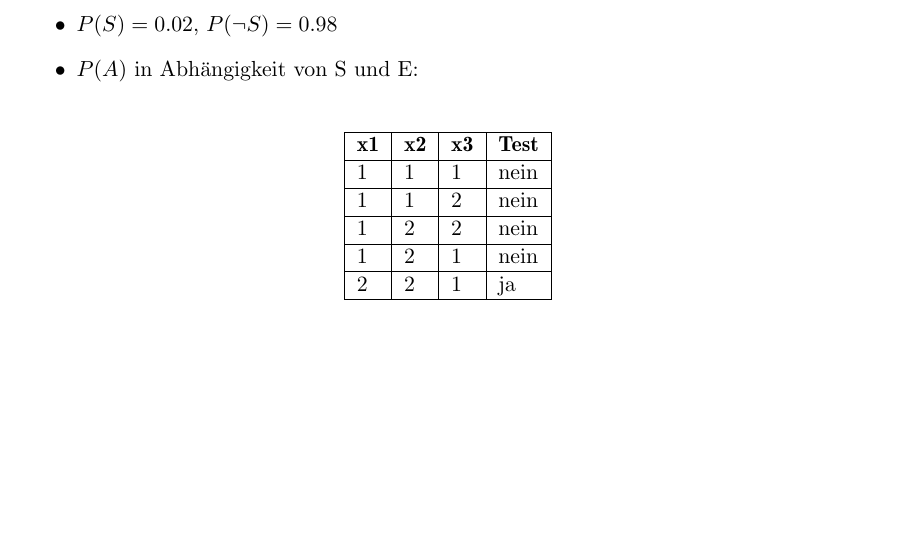
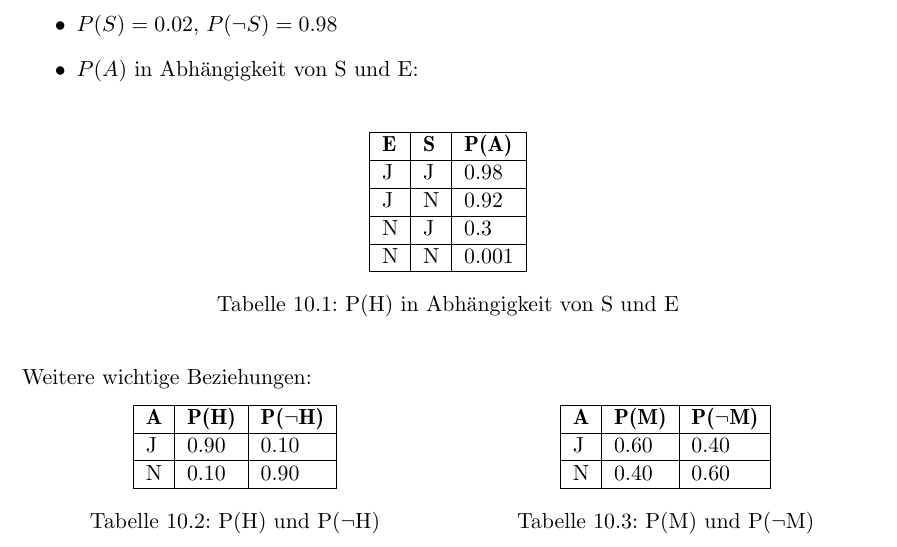
Before and after one commit to LaudemPax/MethodenKI, a LaTeX thesis (thesis.tex, which reads kapitel/10/kap_10.4.tex): part of page 53 of 53, cut so that both start at the same text, the shorter picture padded with empty space. Compiled offline with pdfLaTeX; the source files are stored in an older character set and shown here as Unicode; a LaTeX package or settings file that is missing is left out.

Commit message:
more chap 10

```diff
--- a/kapitel/10/kap_10.4.tex
+++ b/kapitel/10/kap_10.4.tex
@@ -26,13 +26,37 @@ Um die Modellierung mit einem Bayes'schen Netz besser zu erklären, wird folgend
 
 \begin{table}[H]
     \centering
-    \begin{tabular}{|l|l|l|l|}
-    \hline
-    \textbf{x1} & \textbf{x2} & \textbf{x3} & \textbf{Test} \\ \hline
-    1           & 1           & 1           & nein          \\ \hline
-    1           & 1           & 2           & nein          \\ \hline
-    1           & 2           & 2           & nein          \\ \hline
-    1           & 2           & 1           & nein          \\ \hline
-    2           & 2           & 1           & ja            \\ \hline
+    \begin{tabular}{|l|l|l|}
+        \hline
+        \textbf{E} & \textbf{S} & \textbf{P(A)} \\ \hline
+        J          & J          & 0.98          \\ \hline
+        J          & N          & 0.92          \\ \hline
+        N          & J          & 0.3           \\ \hline
+        N          & N          & 0.001         \\ \hline
     \end{tabular}
+
+    \caption{P(H) in Abhängigkeit von S und E}
 \end{table}
+
+Weitere wichtige Beziehungen:
+
+\begin{minipage}[c]{0.5\textwidth}
+    \centering
+    \begin{tabular}{|l|l|l|}
+        \hline
+        \textbf{A} & \textbf{P(H)} & \textbf{P(\(\neg\)H)} \\ \hline
+        J          & 0.90          & 0.10                  \\ \hline
+        N          & 0.10          & 0.90                  \\ \hline
+    \end{tabular}
+    \captionof{table}{P(H) und P(\(\neg\)H)}
+\end{minipage}
+\begin{minipage}[c]{0.5\textwidth}
+    \centering
+    \begin{tabular}{|l|l|l|}
+        \hline
+        \textbf{A} & \textbf{P(M)} & \textbf{P(\(\neg\)M)} \\ \hline
+        J          & 0.60          & 0.40                  \\ \hline
+        N          & 0.40          & 0.60                  \\ \hline
+    \end{tabular}
+    \captionof{table}{P(M) und P(\(\neg\)M)}
+\end{minipage}
--- a/thesis.tex
+++ b/thesis.tex
@@ -20,7 +20,7 @@
 \usepackage[T1]{fontenc}
 \usepackage[ansinew]{inputenc}
 \usepackage{tabularx}
-
+\usepackage{caption}
 \usepackage{float}
 
 % ----------------------------------------------------------------------
```
